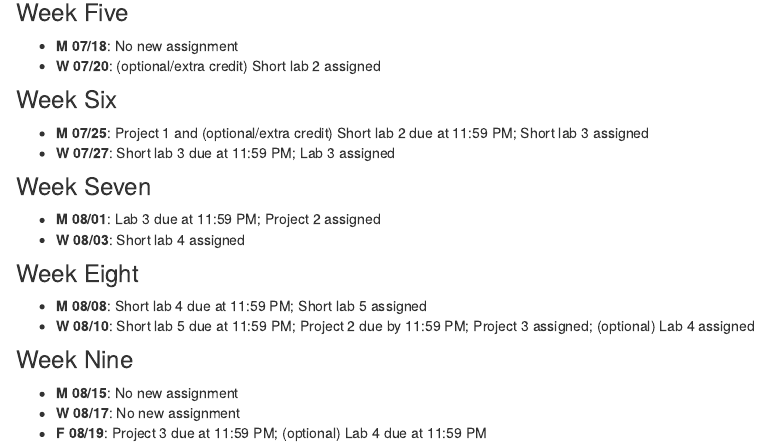
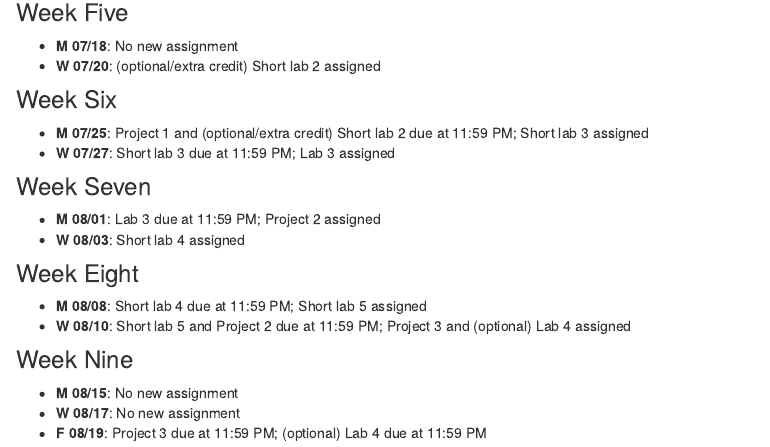
Before and after one commit to aboskovic21/STAT302-SUMMER2022, an R Markdown document (index.Rmd): the page in a window 1100 px wide, from 560 px down. Rendered offline with R 4.5, knitr and Pandoc, with nearby package versions; drawn as R Markdown's standard HTML page in place of the format the file asks for.

Commit message:
Updating calendar

```diff
--- a/index.Rmd
+++ b/index.Rmd
@@ -50,7 +50,7 @@ Materials for this course were originally developed by [Bryan Martin](https://br
 ### Week Eight
 
 * **M 08/08**: Short lab 4 due at 11:59 PM; Short lab 5 assigned
-* **W 08/10**: Short lab 5 due at 11:59 PM; Project 2 due by 11:59 PM; Project 3 assigned; (optional) Lab 4 assigned
+* **W 08/10**: Short lab 5 and Project 2 due at 11:59 PM; Project 3 and (optional) Lab 4 assigned
 
 ### Week Nine
 
```
Also changed, not shown: index.html, search.json.
